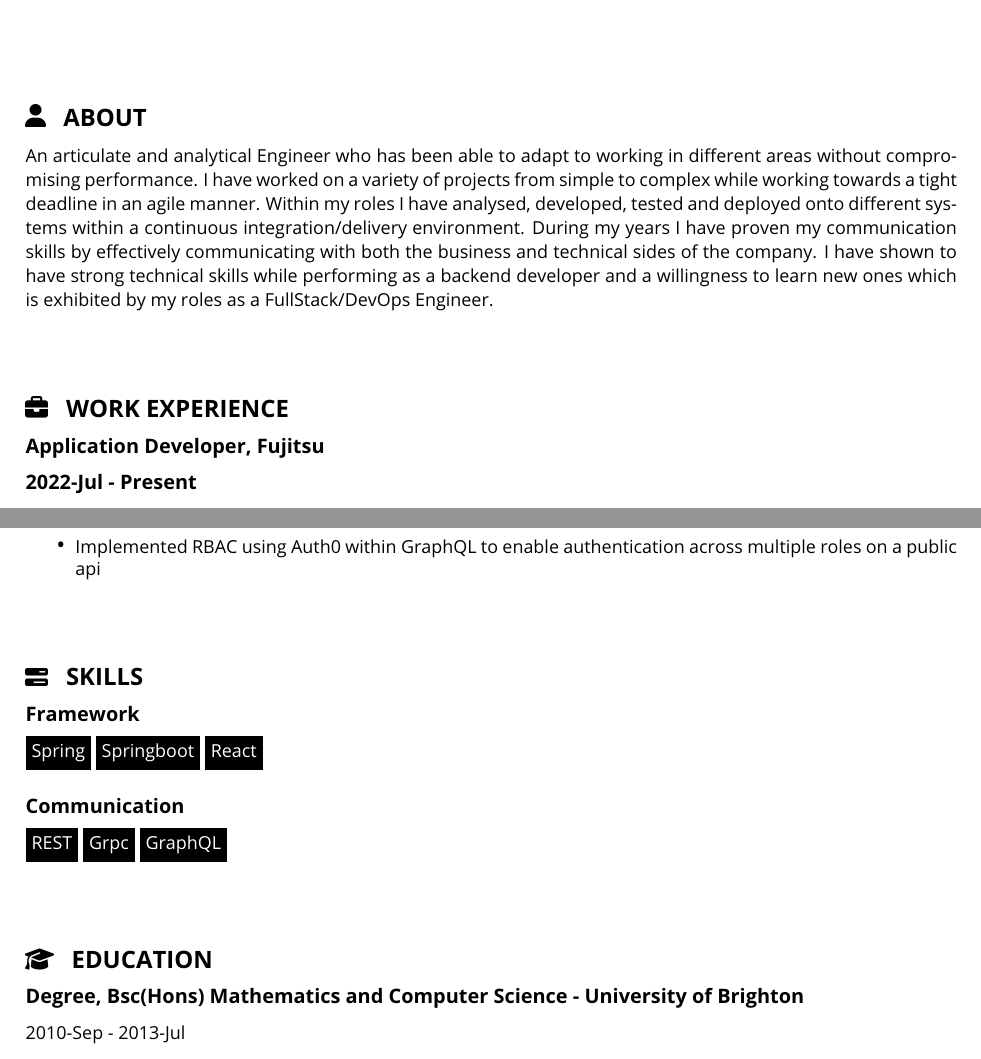
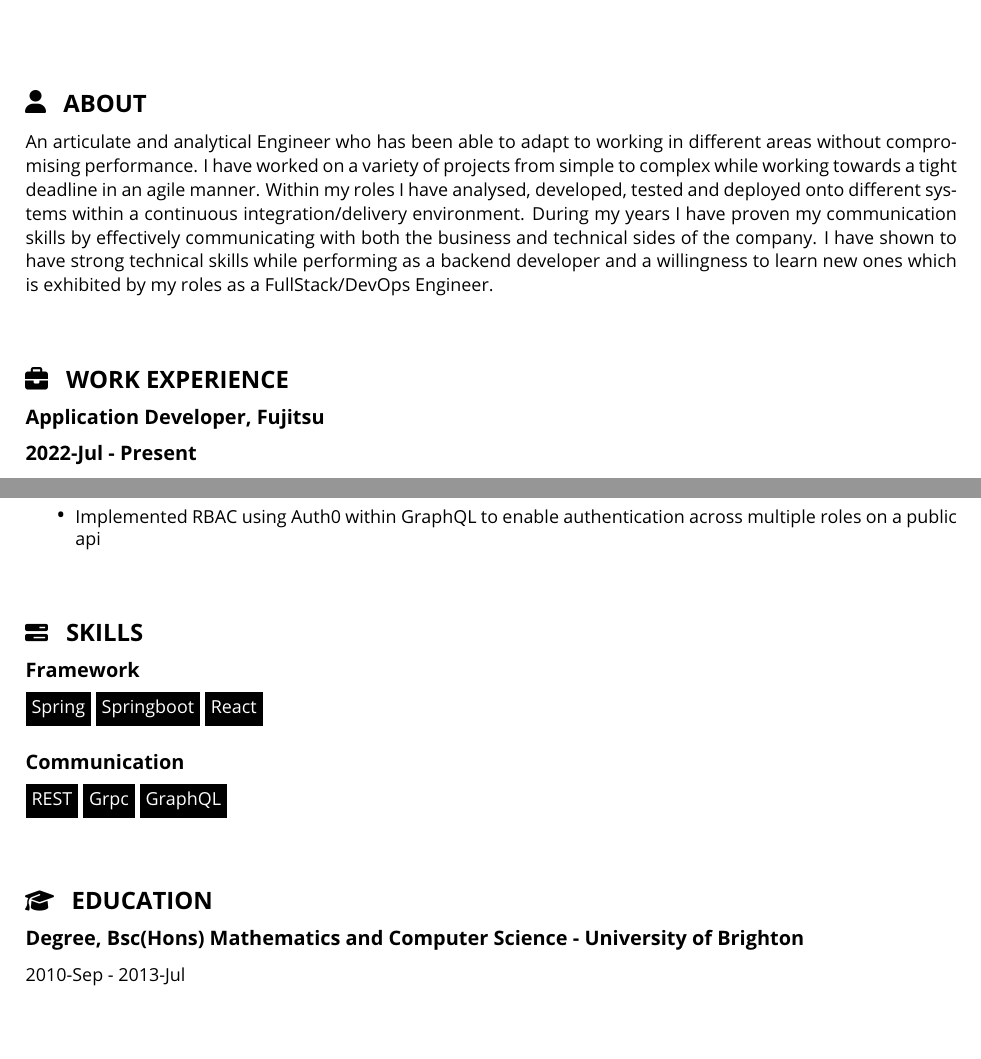
Before and after one commit to harvey1327/cvGenerator, a LaTeX document (template/modern/template.tex): two parts of pages 1 and 2 of 2, joined at a grey line, cut so that both start at the same text. Compiled offline with pdfLaTeX.

Commit message:
changed spacing

```diff
--- a/template/modern/template.tex
+++ b/template/modern/template.tex
@@ -20,11 +20,11 @@
     \end{center}
     \vspace*{0.3in}
 
-    \vspace*{0.5in}
+    \vspace*{0.4in}
     {\large \raisebox{0\baselineskip}{\includegraphics[height=0.8\baselineskip]{user.png}} \enspace \textbf{ABOUT}} \par
     {\small An articulate and analytical Engineer who has been able to adapt to working in different areas without compromising performance. I have worked on a variety of projects from simple to complex while working towards a tight deadline in an agile manner. Within my roles I have analysed, developed, tested and deployed onto different systems within a continuous integration/delivery environment. During my years I have proven my communication skills by effectively communicating with both the business and technical sides of the company. I have shown to have strong technical skills while performing as a backend developer and a willingness to learn new ones which is exhibited by my roles as a FullStack/DevOps Engineer.} \par
 
-    \vspace*{0.5in}
+    \vspace*{0.4in}
     {\large \raisebox{-0.05\baselineskip}{\includegraphics[height=0.8\baselineskip]{work.png}} \enspace \textbf{WORK EXPERIENCE}} \par
     {\normalsize \textbf{Application Developer, Fujitsu}} \par
     {\normalsize \textbf{2022-Jul - Present}} \par
@@ -51,7 +51,7 @@
       \item \small Implemented RBAC using Auth0 within GraphQL to enable authentication across multiple roles on a public api
     \end{itemize}
 
-    \vspace*{0.5in}
+    \vspace*{0.4in}
     {\large \raisebox{-0.08\baselineskip}{\includegraphics[height=0.8\baselineskip]{skills.png}} \enspace \textbf{SKILLS}} \par
     {\normalsize \textbf{Framework}} \par
     {\small \color{white}\colorbox{black}{\strut Spring} \color{white}\colorbox{black}{\strut Springboot} \color{white}\colorbox{black}{\strut React}} \par
@@ -59,7 +59,7 @@
     {\normalsize \textbf{Communication}} \par
     {\small \color{white}\colorbox{black}{\strut REST} \color{white}\colorbox{black}{\strut Grpc} \color{white}\colorbox{black}{\strut GraphQL}} \par
 
-    \vspace*{0.5in}
+    \vspace*{0.4in}
     {\large \raisebox{-0.08\baselineskip}{\includegraphics[height=0.8\baselineskip]{education.png}} \enspace \textbf{EDUCATION}} \par
     {\normalsize \textbf{Degree, Bsc(Hons) Mathematics and Computer Science - University of Brighton}} \par
     {\small 2010-Sep - 2013-Jul} \par
```
